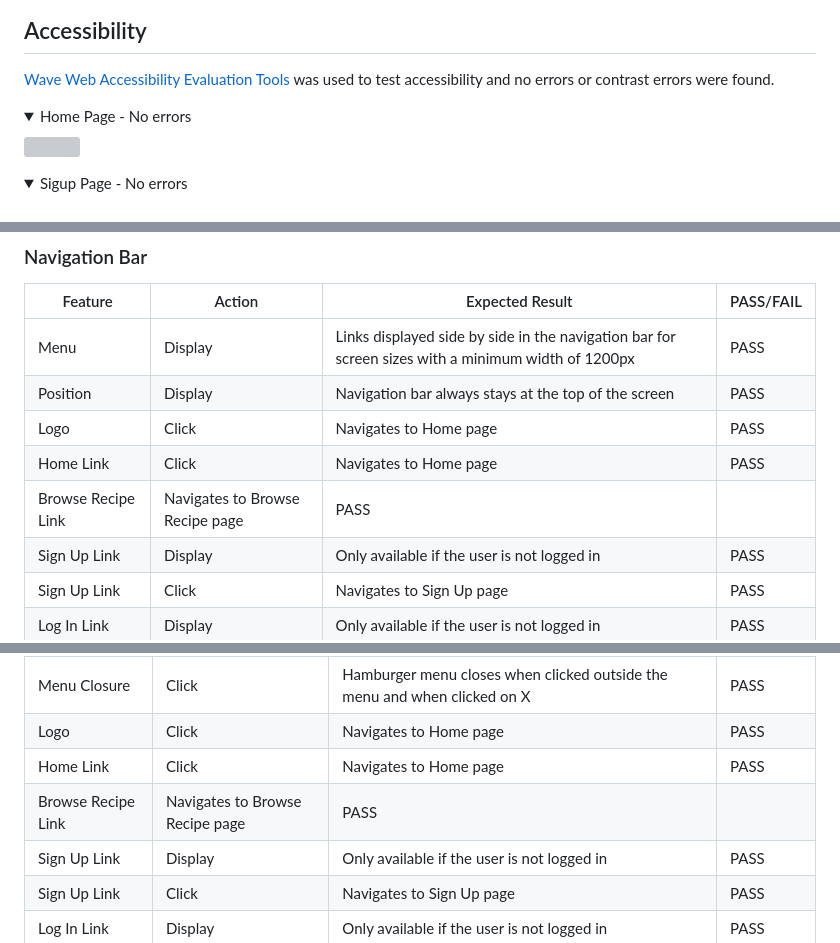
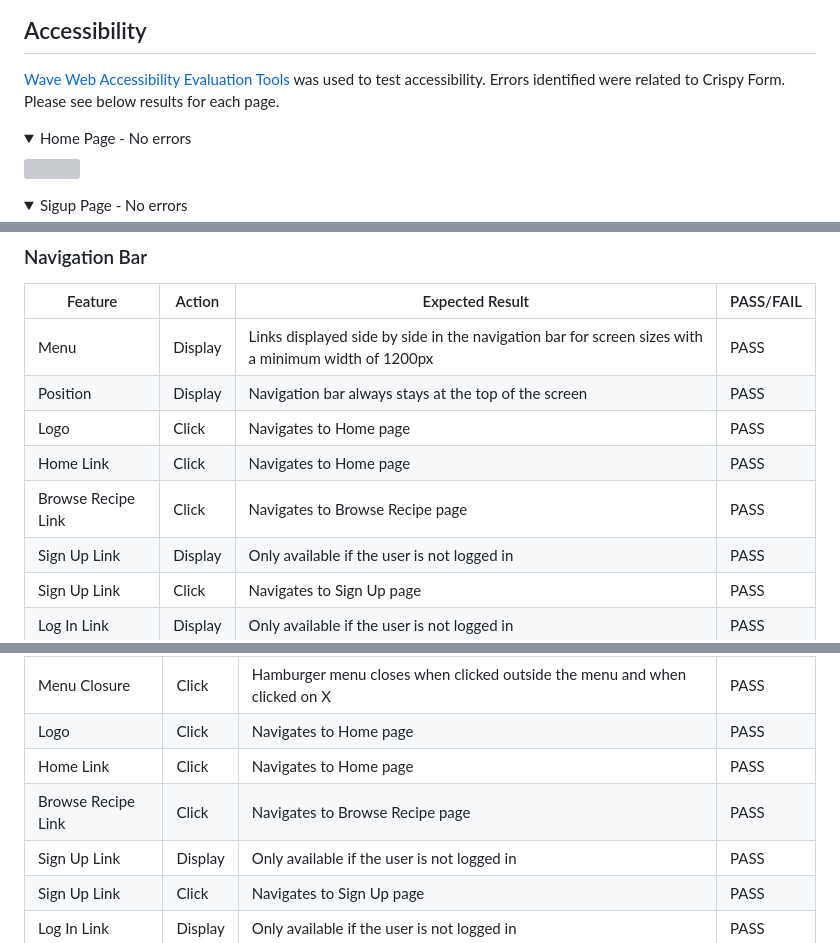
Before and after one commit to ShizukaDonaghue/happy-beans, a Markdown page: TESTING.md, 3 parts joined by grey strips. Drawn GitHub-style; folded sections open; grey boxes are pictures that could not be loaded.

```diff
--- a/TESTING.md
+++ b/TESTING.md
@@ -240,7 +236,7 @@ Note: `# noqa` was added to Django generated codes under "AUTH_PASSWORD_VALIDATO
 </details>
 
 ## Accessibility
-[Wave Web Accessibility Evaluation Tools](https://wave.webaim.org/) was used to test accessibility and no errors or contrast errors were found.
+[Wave Web Accessibility Evaluation Tools](https://wave.webaim.org/) was used to test accessibility. Errors identified were related to Crispy Form. Please see below results for each page.
 
 <details>
   <summary>Home Page - No errors</summary>
@@ -393,7 +389,7 @@ Menu | Display | Links displayed side by side in the navigation bar for screen s
 Position | Display | Navigation bar always stays at the top of the screen | PASS
 Logo | Click | Navigates to Home page | PASS
 Home Link | Click | Navigates to Home page | PASS
-Browse Recipe Link | Navigates to Browse Recipe page | PASS
+Browse Recipe Link | Click |Navigates to Browse Recipe page | PASS
 Sign Up Link | Display | Only available if the user is not logged in | PASS
 Sign Up Link | Click | Navigates to Sign Up page | PASS
 Log In Link | Display | Only available if the user is not logged in | PASS
@@ -417,7 +413,7 @@ Animation | Click | Animation functions correctly - X is displayed while the men
 Menu Closure | Click | Hamburger menu closes when clicked outside the menu and when clicked on X | PASS
 Logo | Click | Navigates to Home page | PASS
 Home Link | Click | Navigates to Home page | PASS
-Browse Recipe Link | Navigates to Browse Recipe page | PASS
+Browse Recipe Link | Click | Navigates to Browse Recipe page | PASS
 Sign Up Link | Display | Only available if the user is not logged in | PASS
 Sign Up Link | Click | Navigates to Sign Up page | PASS
 Log In Link | Display | Only available if the user is not logged in | PASS
```
Also changed, not shown: other parts of TESTING.md (+27 -32 lines).
